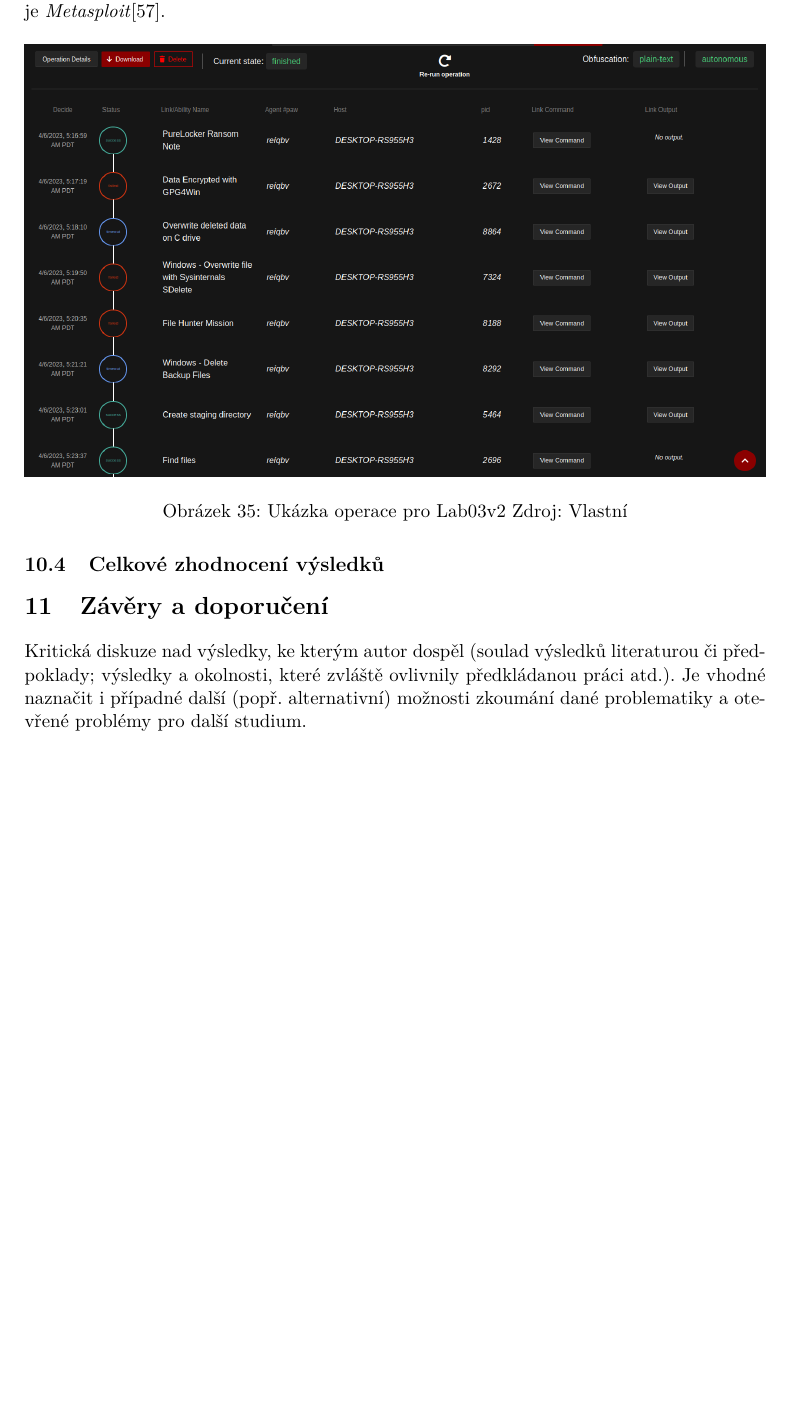
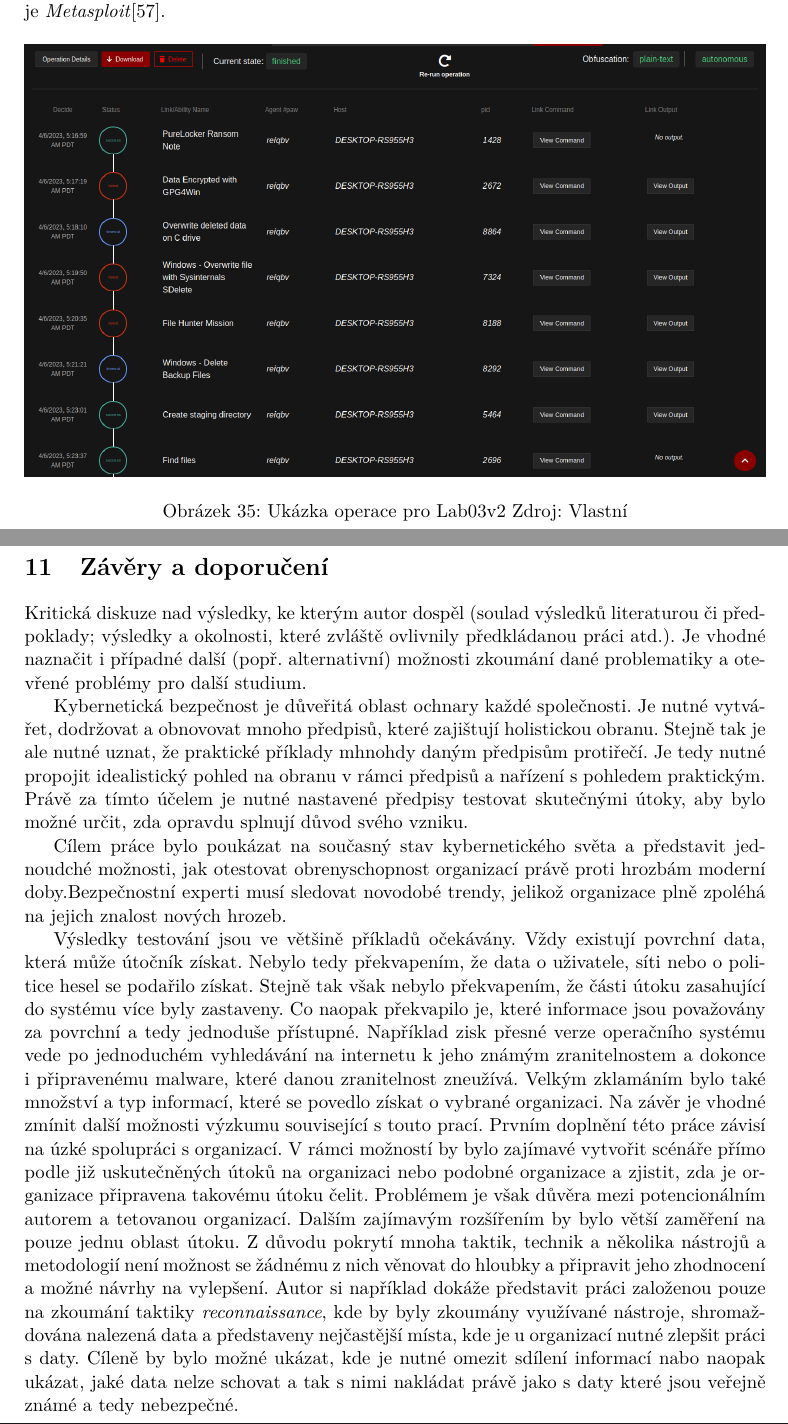
Before and after one commit to bonscji1/tex_UHK_bonsch_diplomka_red_team, a LaTeX thesis (main.tex, which reads content.tex): part of page 73 of 81 before the commit and two parts of pages 73 and 74 of 82 after it, the two joined at a grey line, cut so that both start at the same text, the shorter picture padded with empty space. Compiled offline with pdfLaTeX.

Commit message:
draft of ending

```diff
--- a/content.tex
+++ b/content.tex
@@ -1737,10 +1737,6 @@ Možná nejznámějším příkladem je \textit{Metasploit}\cite{metasploit}.
 
 \clfig{lab/operation_ransom}{\linewidth}{Ukázka operace pro Lab03v2}{Vlastní}{fig:operation_ransom}
 
-\subsection{Celkové zhodnocení výsledků}\label{subsec:celkove-zhodnoceni-vysledku}
-%todo if i want to, probably can do only závěr
-
-
 \section{Závěry a doporučení}\label{sec:zavery-a-doporuceni}
 
 % TODO WRITER: text
@@ -1749,3 +1745,31 @@ Kritická diskuze nad výsledky, ke kterým autor dospěl (soulad výsledků  li
 výsledky a okolnosti, které zvláště ovlivnily předkládanou práci atd.).
 Je vhodné naznačit i případné další
 (popř. alternativní) možnosti zkoumání dané problematiky a otevřené problémy pro další studium.
+
+
+%todo reshape
+Kybernetická bezpečnost je důveřitá oblast ochnary každé společnosti.
+Je nutné vytvářet, dodržovat a obnovovat mnoho předpisů, které zajištují holistickou obranu.
+Stejně tak je ale nutné uznat, že praktické příklady mhnohdy daným předpisům protiřečí.
+Je tedy nutné propojit idealistický pohled na obranu v rámci předpisů a nařízení s pohledem praktickým.
+Právě za tímto účelem je nutné nastavené předpisy testovat skutečnými útoky, aby bylo možné určit, zda opravdu splnují důvod svého vzniku.
+
+Cílem práce bylo poukázat na současný stav kybernetického světa a představit jednoudché možnosti, jak otestovat obrenyschopnost organizací právě proti hrozbám moderní doby.%todo steal for uvod a anotation
+Bezpečnostní experti musí sledovat novodobé trendy, jelikož organizace plně zpoléhá na jejich znalost nových hrozeb.
+
+%todo fin
+Výsledky testování jsou ve většině příkladů očekávány.
+Vždy existují povrchní data, která může útočník získat.
+Nebylo tedy překvapením, že data o uživatele, síti nebo o politice hesel se podařilo získat.
+Stejně tak však nebylo překvapením, že části útoku zasahující do systému více byly zastaveny.
+Co naopak překvapilo je, které informace jsou považovány za povrchní a tedy jednoduše přístupné.
+Například zisk přesné verze operačního systému vede po jednoduchém vyhledávání na internetu k jeho známým zranitelnostem a dokonce i připravenému malware, které danou zranitelnost zneužívá.
+Velkým zklamáním bylo také množství a typ informací, které se povedlo získat o vybrané organizaci.
+Na závěr je vhodné zmínit další možnosti výzkumu související s touto prací.
+Prvním doplnění této práce závisí na úzké spolupráci s organizací.
+V rámci možností by bylo zajímavé vytvořit scénáře přímo podle již uskutečněných útoků na organizaci nebo podobné organizace a zjistit, zda je organizace připravena takovému útoku čelit.
+Problémem je však důvěra mezi potencionálním autorem a tetovanou organizací.
+Dalším zajímavým rozšířením by bylo větší zaměření na pouze jednu oblast útoku.
+Z důvodu pokrytí mnoha taktik, technik a několika nástrojů a metodologií není možnost se žádnému z nich věnovat do hloubky a připravit jeho zhodnocení a možné návrhy na vylepšení.
+Autor si například dokáže představit práci založenou pouze na zkoumání taktiky \textit{reconnaissance}, kde by byly zkoumány využívané nástroje, shromaždována nalezená data a představeny nejčastější místa, kde je u organizací nutné zlepšit práci s daty.
+Cíleně by bylo možné ukázat, kde je nutné omezit sdílení informací nabo naopak ukázat, jaké data nelze schovat a tak s nimi nakládat právě jako s daty které jsou veřejně známé a tedy nebezpečné.
```
